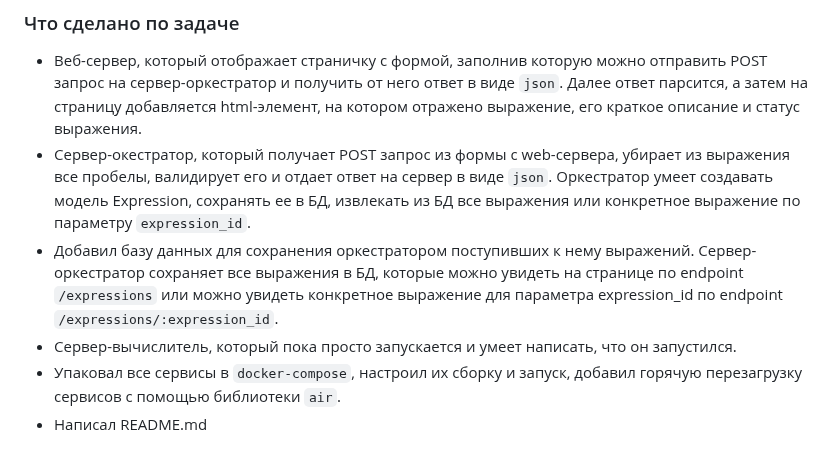
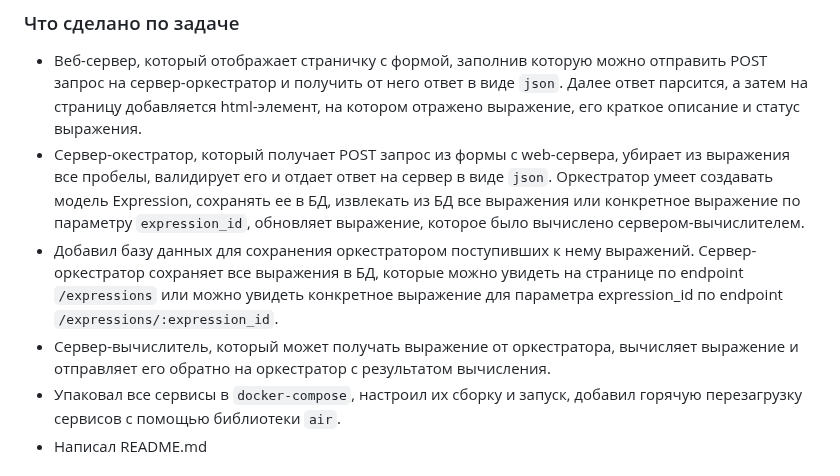
Before and after one commit to EvSedov/GoCalculator, a Markdown page: README.md, the part around the change. Rendered like a GitHub page.

```diff
--- a/README.md
+++ b/README.md
@@ -4,9 +4,9 @@
 ## Summary
 ### Что сделано по задаче
 - Веб-сервер, который отображает страничку с формой, заполнив которую можно отправить POST запрос на сервер-оркестратор и получить от него ответ в виде `json`. Далее ответ парсится, а затем на страницу добавляется html-элемент, на котором отражено выражение, его краткое описание и статус выражения.
-- Сервер-окестратор, который получает POST запрос из формы с web-сервера, убирает из выражения все пробелы, валидирует его и отдает ответ на сервер в виде `json`. Оркестратор умеет создавать модель Expression, сохранять ее в БД, извлекать из БД все выражения или конкретное выражение по параметру `expression_id`.
+- Сервер-окестратор, который получает POST запрос из формы с web-сервера, убирает из выражения все пробелы, валидирует его и отдает ответ на сервер в виде `json`. Оркестратор умеет создавать модель Expression, сохранять ее в БД, извлекать из БД все выражения или конкретное выражение по параметру `expression_id`, обновляет выражение, которое было вычислено сервером-вычислителем.
 - Добавил базу данных для сохранения оркестратором поступивших к нему выражений. Сервер-оркестратор сохраняет все выражения в БД, которые можно увидеть на странице по endpoint `/expressions` или можно увидеть конкретное выражение для параметра expression_id по endpoint `/expressions/:expression_id`.
-- Сервер-вычислитель, который пока просто запускается и умеет написать, что он запустился.
+- Сервер-вычислитель, который может получать выражение от оркестратора, вычисляет выражение и отправляет его обратно на оркестратор с результатом вычисления.
 - Упаковал все сервисы в `docker-compose`, настроил их сборку и запуск, добавил горячую перезагрузку сервисов с помощью библиотеки `air`.
 - Написал README.md
 
```
